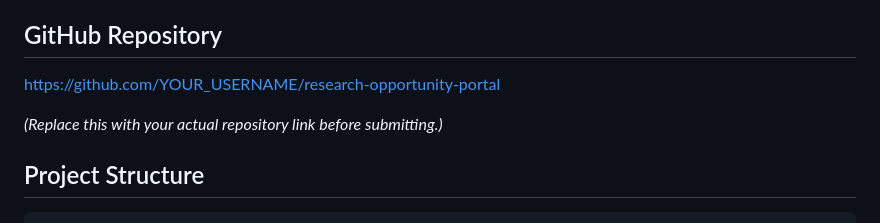
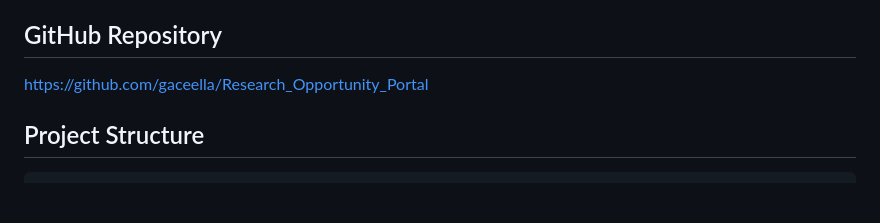
Before and after one commit to gaceella/Research_Opportunity_Portal, a Markdown page: README.md, the part around the change. Rendered like a GitHub page; blank space fills up the shorter version.

```diff
--- a/README.md
+++ b/README.md
@@ -8,9 +8,7 @@ in one place, instead of scattering them across email, WhatsApp, and noticeboard
 - **Frontend:** HTML, CSS, and vanilla JavaScript (no build step)
 
 ## GitHub Repository
-https://github.com/YOUR_USERNAME/research-opportunity-portal
-
-*(Replace this with your actual repository link before submitting.)*
+https://github.com/gaceella/Research_Opportunity_Portal
 
 ## Project Structure
 
```
